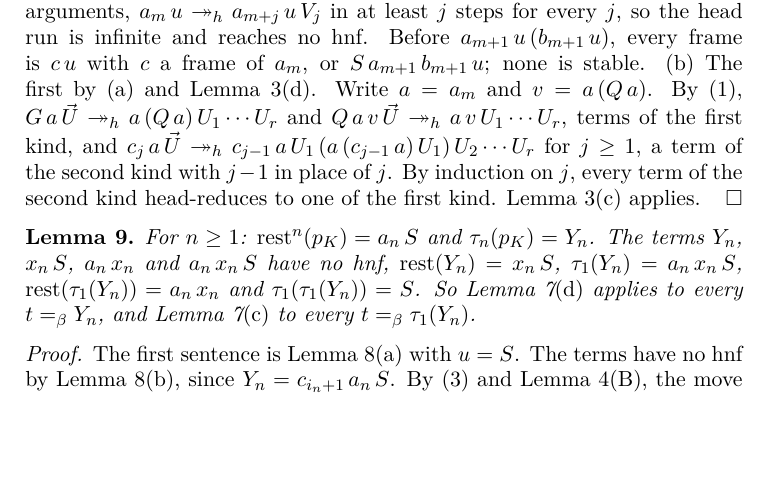
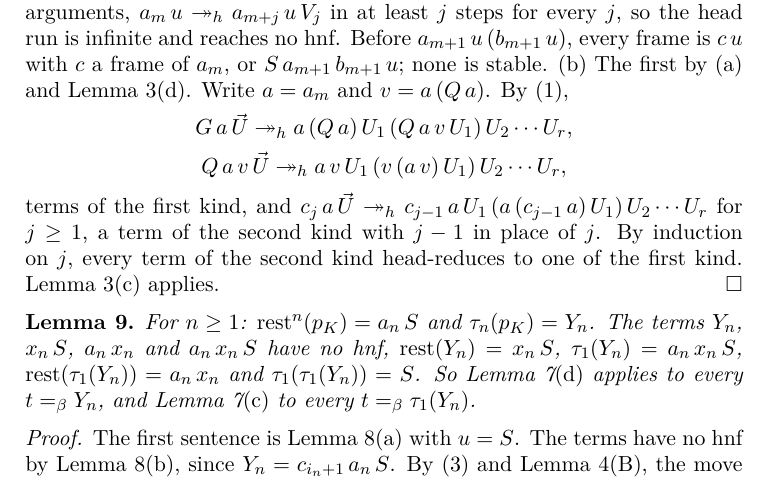
Before and after one commit to sigilante/paper-combinators, a LaTeX paper (s11-ct-no-exposed-move/main.tex): part of page 5 of 10, cut so that both start at the same text, the shorter picture padded with empty space. Compiled offline with pdfLaTeX.

Commit message:
S11: fix Lemma 8(b) display (Wizard R1); README entry for S11
Co-Authored-By: Claude Opus 5.5 <noreply@anthropic.com>

```diff
--- a/s11-ct-no-exposed-move/main.tex
+++ b/s11-ct-no-exposed-move/main.tex
@@ -272,8 +272,12 @@ one step, through frames with at least three items. Repeating with appended argu
 $a_m\,u\hred a_{m+j}\,u\,V_j$ in at least $j$ steps for every $j$, so the head run is infinite and
 reaches no hnf. Before $a_{m+1}\,u\,(b_{m+1}\,u)$, every frame is $c\,u$ with $c$ a frame of $a_m$, or
 $S\,a_{m+1}\,b_{m+1}\,u$; none is stable. (b) The first by (a) and Lemma~\ref{lem:head}(d). Write
-$a=a_m$ and $v=a\,(Q\,a)$. By~\eqref{eq:h}, $G\,a\,\vU\hred a\,(Q\,a)\,U_1\cdots U_r$ and
-$Q\,a\,v\,\vU\hred a\,v\,U_1\cdots U_r$, terms of the first kind, and
+$a=a_m$ and $v=a\,(Q\,a)$. By~\eqref{eq:h},
+\begin{gather*}
+G\,a\,\vU\hred a\,(Q\,a)\,U_1\,(Q\,a\,v\,U_1)\,U_2\cdots U_r,\\
+Q\,a\,v\,\vU\hred a\,v\,U_1\,(v\,(a\,v)\,U_1)\,U_2\cdots U_r,
+\end{gather*}
+terms of the first kind, and
 $c_{j}\,a\,\vU\hred c_{j-1}\,a\,U_1\,(a\,(c_{j-1}\,a)\,U_1)\,U_2\cdots U_r$ for $j\ge1$, a term of
 the second kind with $j-1$ in place of $j$. By induction on $j$, every term of the second kind
 head-reduces to one of the first kind. Lemma~\ref{lem:head}(c) applies.
```
Also changed, not shown: README.md, s11-ct-no-exposed-move/main.pdf.
